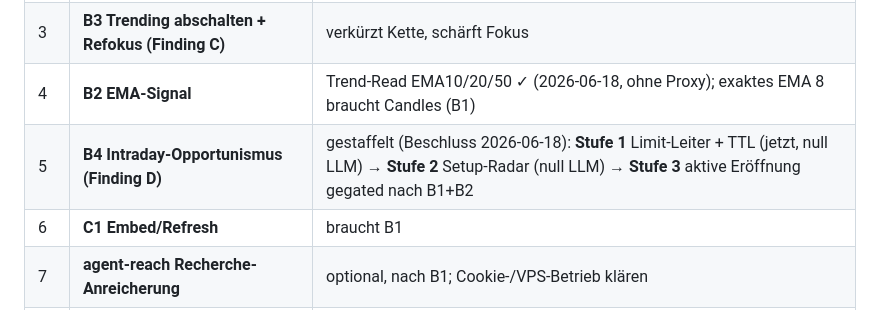
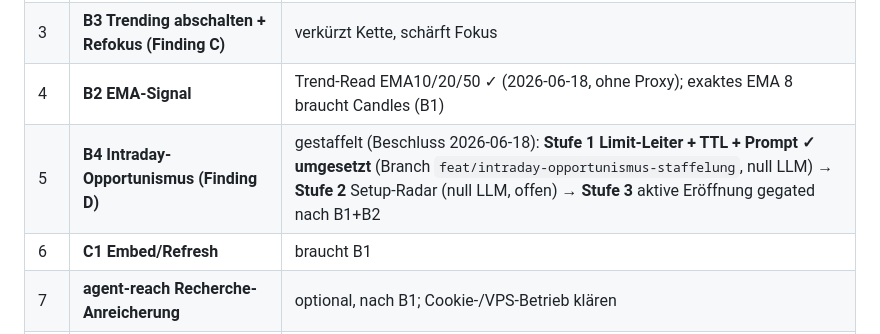
Before and after one commit to lmuenet/ape-signal, a Markdown page: docs/MASTERPLAN.md, the part around the change. GitHub-like rendering.

Commit message:
docs: B4 Stufe 1 (Limit-Leiter + TTL) als umgesetzt markiert
Co-Authored-By: Claude Opus 4.8 (1M context) <noreply@anthropic.com>

```diff
--- a/docs/MASTERPLAN.md
+++ b/docs/MASTERPLAN.md
@@ -308,7 +308,7 @@ Usage"-Signal. Umsetzungsskizze für die D1-Brainstorming-Runde:
 | 2 | **Timing-Fix (Finding B)** | Instrumentierung ✓ (2026-06-18); Timer-Vorziehen/Limit-Orders noch offen |
 | 3 | **B3 Trending abschalten + Refokus (Finding C)** | verkürzt Kette, schärft Fokus |
 | 4 | **B2 EMA-Signal** | Trend-Read EMA10/20/50 ✓ (2026-06-18, ohne Proxy); exaktes EMA 8 braucht Candles (B1) |
-| 5 | **B4 Intraday-Opportunismus (Finding D)** | gestaffelt (Beschluss 2026-06-18): **Stufe 1** Limit-Leiter + TTL (jetzt, null LLM) → **Stufe 2** Setup-Radar (null LLM) → **Stufe 3** aktive Eröffnung gegated nach B1+B2 |
+| 5 | **B4 Intraday-Opportunismus (Finding D)** | gestaffelt (Beschluss 2026-06-18): **Stufe 1 Limit-Leiter + TTL + Prompt ✓ umgesetzt** (Branch `feat/intraday-opportunismus-staffelung`, null LLM) → **Stufe 2** Setup-Radar (null LLM, offen) → **Stufe 3** aktive Eröffnung gegated nach B1+B2 |
 | 6 | **C1 Embed/Refresh** | braucht B1 |
 | 7 | **agent-reach Recherche-Anreicherung** | optional, nach B1; Cookie-/VPS-Betrieb klären |
 | 8 | **C2 Mr-Ape-Chat read-only** | Listener muss Dialog persistieren |
```
